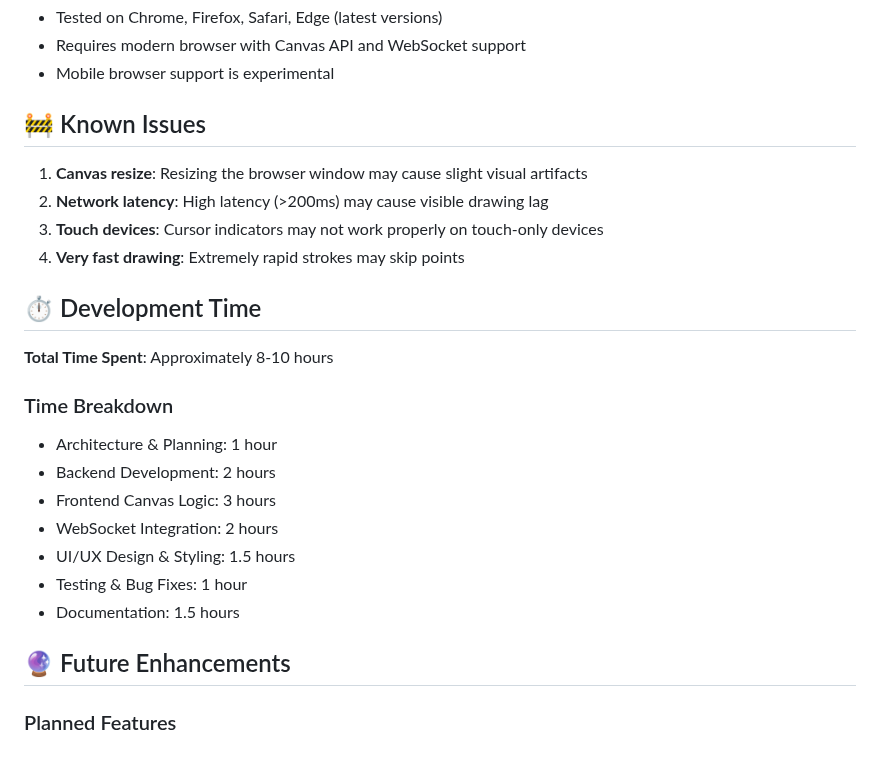
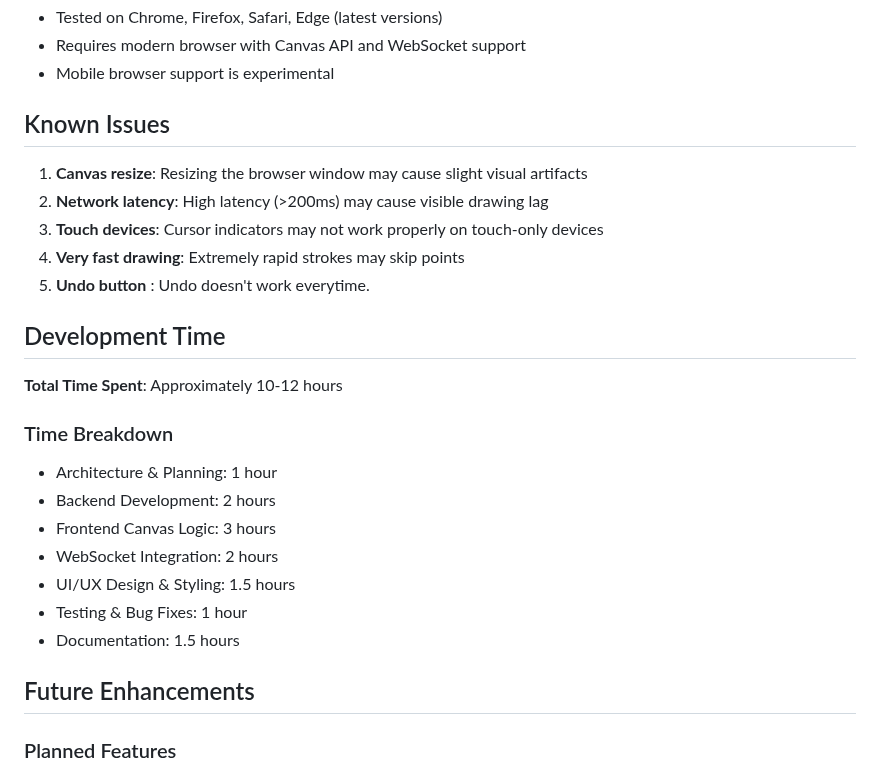
Before and after one commit to Arindamsky/Real-Time-Collaborative-Drawing-Canvas, a Markdown page: README.md, the part around one of its changes. GitHub-like rendering.

```diff
--- a/README.md
+++ b/README.md
@@ -174,16 +174,17 @@ $env:PORT=8080; npm start
 - Requires modern browser with Canvas API and WebSocket support
 - Mobile browser support is experimental
 
-## 🚧 Known Issues
+##  Known Issues
 
 1. **Canvas resize**: Resizing the browser window may cause slight visual artifacts
 2. **Network latency**: High latency (>200ms) may cause visible drawing lag
 3. **Touch devices**: Cursor indicators may not work properly on touch-only devices
 4. **Very fast drawing**: Extremely rapid strokes may skip points
+5. **Undo button** : Undo doesn't work everytime.
 
-## ⏱️ Development Time
+##  Development Time
 
-**Total Time Spent**: Approximately 8-10 hours
+**Total Time Spent**: Approximately 10-12 hours
 
 ### Time Breakdown
 - Architecture & Planning: 1 hour
@@ -194,7 +195,7 @@ $env:PORT=8080; npm start
 - Testing & Bug Fixes: 1 hour
 - Documentation: 1.5 hours
 
-## 🔮 Future Enhancements
+##  Future Enhancements
 
 ### Planned Features
 - [ ] Redo functionality
```
Also changed, not shown: other parts of README.md (+10 -45 lines).
